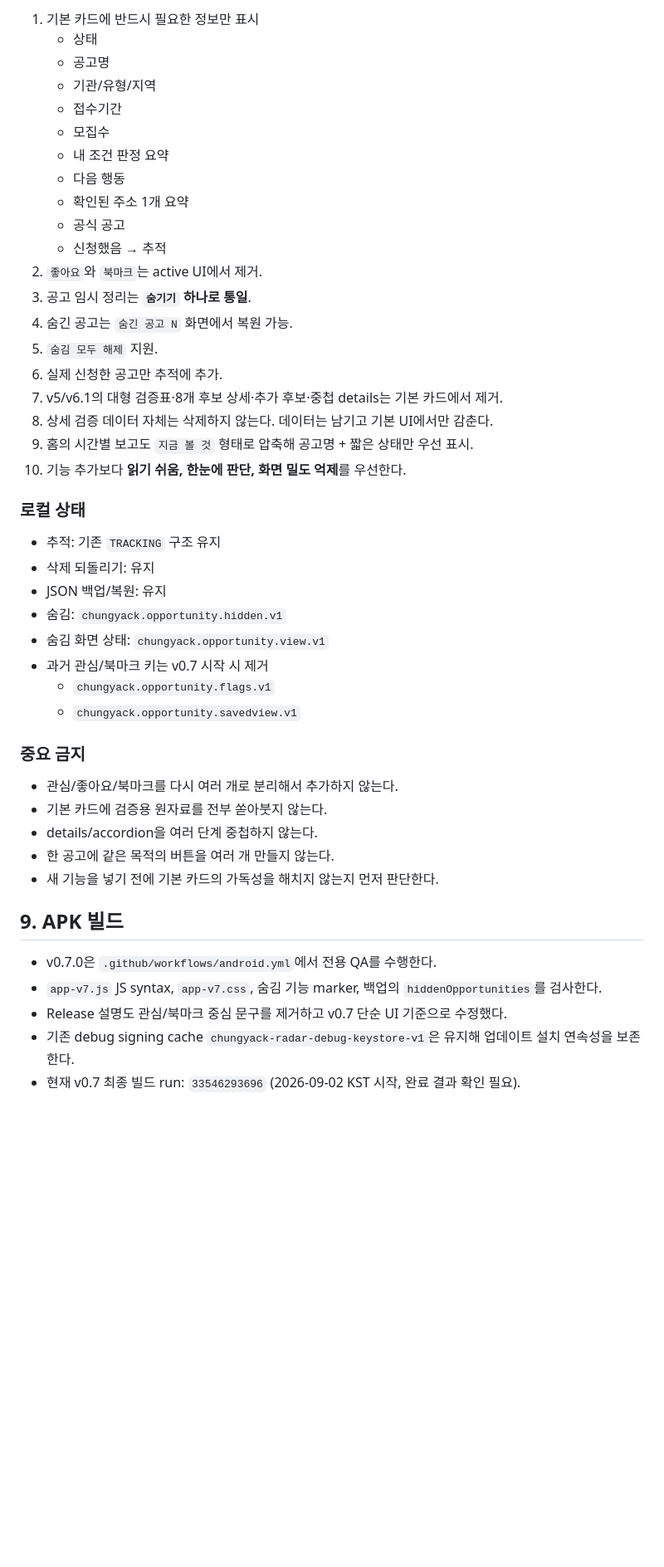
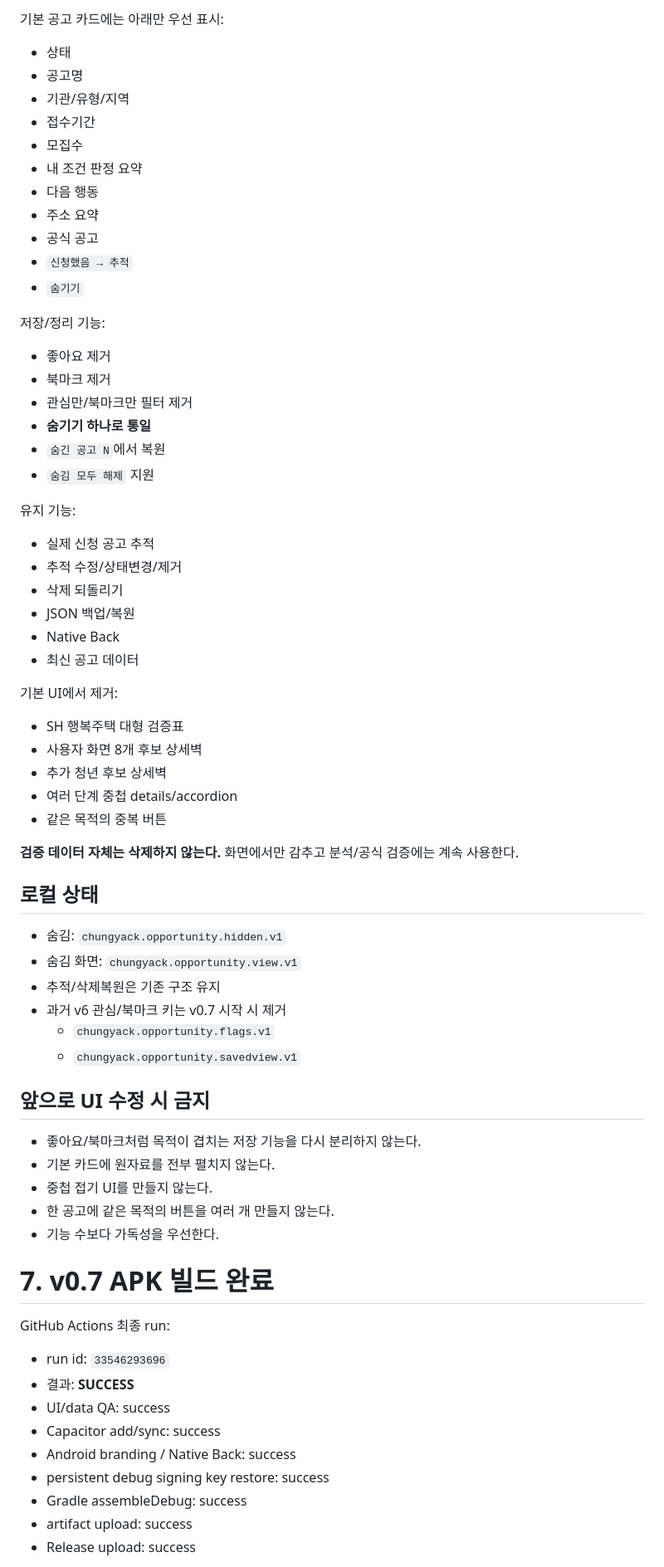
Before and after one commit to kimjae134679/ChungYack, a Markdown page: HANDOFF.md, the part around one of its changes. Shown at 83% size. GitHub-like rendering; blank space fills up the shorter version.

Commit message:
Finalize handoff with successful v0.7 build

```diff
--- a/HANDOFF.md
+++ b/HANDOFF.md
@@ -127,49 +93,69 @@ SH 국민임대 전용 HTML은 과거 검토 자료로 보존하되, 이번 회
 
-1. 기본 카드에 반드시 필요한 정보만 표시
-   - 상태
-   - 공고명
-   - 기관/유형/지역
-   - 접수기간
-   - 모집수
-   - 내 조건 판정 요약
-   - 다음 행동
-   - 확인된 주소 1개 요약
-   - 공식 공고
-   - 신청했음 → 추적
-2. `좋아요`와 `북마크`는 active UI에서 제거.
-3. 공고 임시 정리는 **`숨기기` 하나로 통일**.
-4. 숨긴 공고는 `숨긴 공고 N` 화면에서 복원 가능.
-5. `숨김 모두 해제` 지원.
-6. 실제 신청한 공고만 추적에 추가.
-7. v5/v6.1의 대형 검증표·8개 후보 상세·추가 후보·중첩 details는 기본 카드에서 제거.
-8. 상세 검증 데이터 자체는 삭제하지 않는다. 데이터는 남기고 기본 UI에서만 감춘다.
-9. 홈의 시간별 보고도 `지금 볼 것` 형태로 압축해 공고명 + 짧은 상태만 우선 표시.
-10. 기능 추가보다 **읽기 쉬움, 한눈에 판단, 화면 밀도 억제**를 우선한다.
+기본 공고 카드에는 아래만 우선 표시:
+- 상태
+- 공고명
+- 기관/유형/지역
+- 접수기간
+- 모집수
+- 내 조건 판정 요약
+- 다음 행동
+- 주소 요약
+- 공식 공고
+- `신청했음 → 추적`
+- `숨기기`
 
-### 로컬 상태
+저장/정리 기능:
+- 좋아요 제거
+- 북마크 제거
+- 관심만/북마크만 필터 제거
+- **숨기기 하나로 통일**
+- `숨긴 공고 N`에서 복원
+- `숨김 모두 해제` 지원
 
-- 추적: 기존 `TRACKING` 구조 유지
-- 삭제 되돌리기: 유지
-- JSON 백업/복원: 유지
+유지 기능:
+- 실제 신청 공고 추적
+- 추적 수정/상태변경/제거
+- 삭제 되돌리기
+- JSON 백업/복원
+- Native Back
+- 최신 공고 데이터
+
+기본 UI에서 제거:
+- SH 행복주택 대형 검증표
+- 사용자 화면 8개 후보 상세벽
+- 추가 청년 후보 상세벽
+- 여러 단계 중첩 details/accordion
+- 같은 목적의 중복 버튼
+
+**검증 데이터 자체는 삭제하지 않는다.** 화면에서만 감추고 분석/공식 검증에는 계속 사용한다.
+
+## 로컬 상태
+
 - 숨김: `chungyack.opportunity.hidden.v1`
-- 숨김 화면 상태: `chungyack.opportunity.view.v1`
-- 과거 관심/북마크 키는 v0.7 시작 시 제거
+- 숨김 화면: `chungyack.opportunity.view.v1`
+- 추적/삭제복원은 기존 구조 유지
+- 과거 v6 관심/북마크 키는 v0.7 시작 시 제거
   - `chungyack.opportunity.flags.v1`
   - `chungyack.opportunity.savedview.v1`
 
-### 중요 금지
+## 앞으로 UI 수정 시 금지
 
-- 관심/좋아요/북마크를 다시 여러 개로 분리해서 추가하지 않는다.
-- 기본 카드에 검증용 원자료를 전부 쏟아붓지 않는다.
-- details/accordion을 여러 단계 중첩하지 않는다.
+- 좋아요/북마크처럼 목적이 겹치는 저장 기능을 다시 분리하지 않는다.
+- 기본 카드에 원자료를 전부 펼치지 않는다.
+- 중첩 접기 UI를 만들지 않는다.
 - 한 공고에 같은 목적의 버튼을 여러 개 만들지 않는다.
-- 새 기능을 넣기 전에 기본 카드의 가독성을 해치지 않는지 먼저 판단한다.
+- 기능 수보다 가독성을 우선한다.
 
-## 9. APK 빌드
+# 7. v0.7 APK 빌드 완료
 
-- v0.7.0은 `.github/workflows/android.yml`에서 전용 QA를 수행한다.
-- `app-v7.js` JS syntax, `app-v7.css`, 숨김 기능 marker, 백업의 `hiddenOpportunities`를 검사한다.
-- Release 설명도 관심/북마크 중심 문구를 제거하고 v0.7 단순 UI 기준으로 수정했다.
-- 기존 debug signing cache `chungyack-radar-debug-keystore-v1`은 유지해 업데이트 설치 연속성을 보존한다.
-- 현재 v0.7 최종 빌드 run: `33546293696` (2026-09-02 KST 시작, 완료 결과 확인 필요).
+GitHub Actions 최종 run:
+- run id: `33546293696`
+- 결과: **SUCCESS**
+- UI/data QA: success
+- Capacitor add/sync: success
+- Android branding / Native Back: success
+- persistent debug signing key restore: success
+- Gradle assembleDebug: success
+- artifact upload: success
+- Release upload: success
 
```
Also changed, not shown: other parts of HANDOFF.md (+66 -92 lines).
